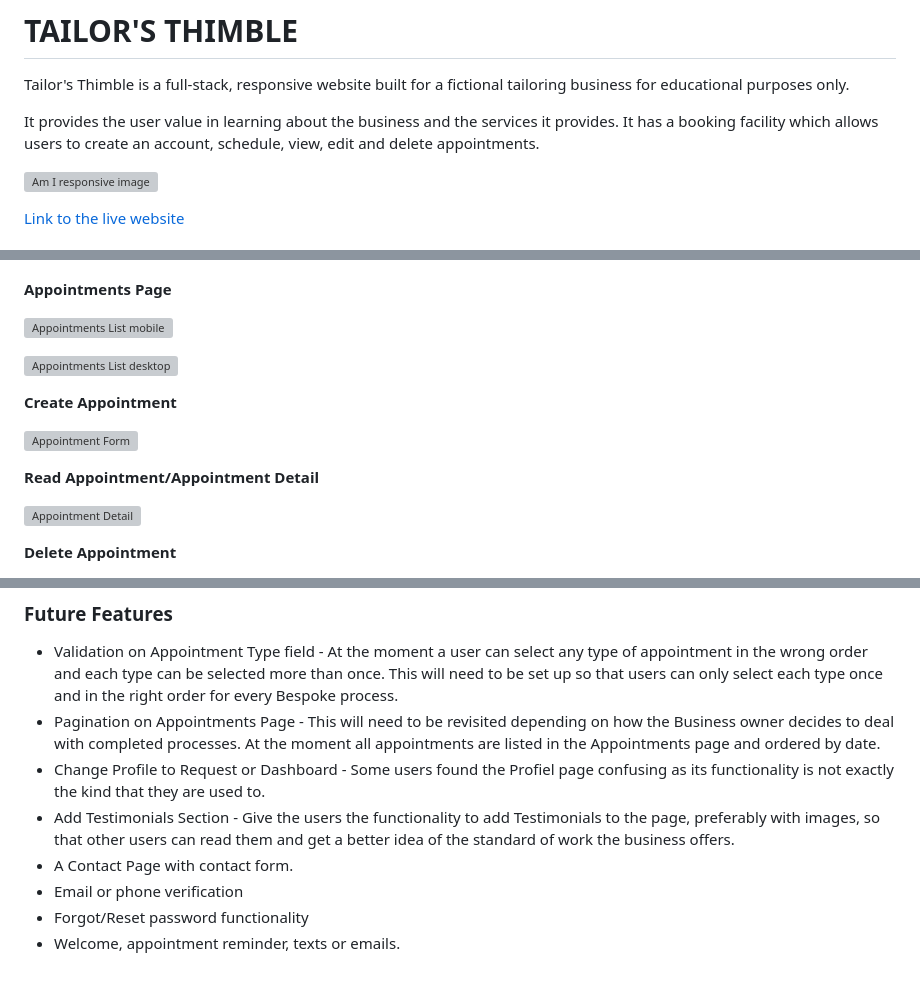
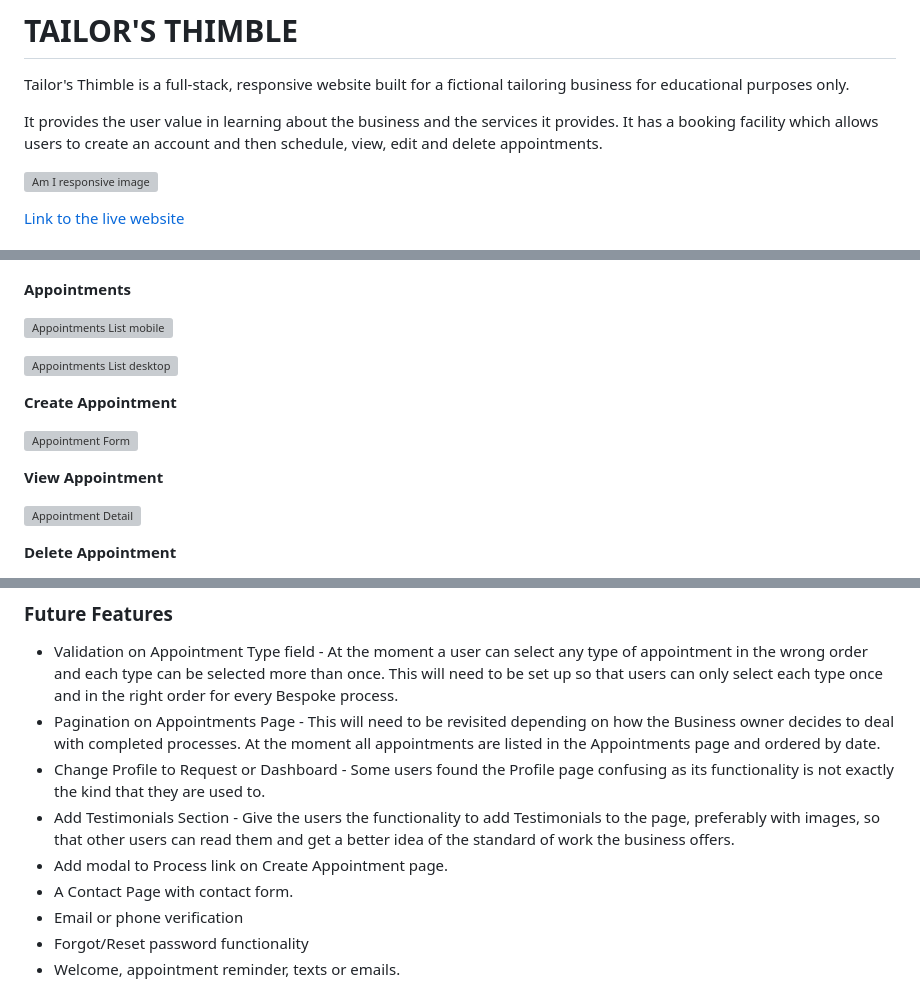
Before and after one commit to MoniPar/tailors_thimble, a Markdown page: README.md, 3 parts joined by grey strips. Drawn GitHub-style; folded sections open; grey boxes are pictures that could not be loaded.

```diff
--- a/README.md
+++ b/README.md
@@ -3,7 +3,7 @@
 
 Tailor's Thimble is a full-stack, responsive website built for a fictional tailoring business for educational purposes only.
 
-It provides the user value in learning about the business and the services it provides.  It has a booking facility which allows users to create an account, schedule, view, edit and delete appointments.
+It provides the user value in learning about the business and the services it provides.  It has a booking facility which allows users to create an account and then schedule, view, edit and delete appointments.
 
 ![Am I responsive image](documentation/site-responsiveness.png)
 
@@ -250,7 +252,7 @@ Wireframes were first sketched with pen and paper. This method helped me with br
 
 ![Profile](documentation/wireframe-mobile_profile.png)
 
-**Appointments Page**
+**Appointments**
 
 ![Appointments List mobile](documentation/wireframe-mobile_apptlist.png)
 
@@ -260,7 +262,7 @@ Wireframes were first sketched with pen and paper. This method helped me with br
 
 ![Appointment Form](documentation/wireframe-mobile_apptform.png)
 
-**Read Appointment/Appointment Detail**
+**View Appointment**
 
 ![Appointment Detail](documentation/wireframe-mobile_apptdetail.png)
 
@@ -885,8 +887,9 @@ ____
 
 * Validation on Appointment Type field - At the moment a user can select any type of appointment in the wrong order and each type can be selected more than once. This will need to be set up so that users can only select each type once and in the right order for every Bespoke process.
 * Pagination on Appointments Page - This will need to be revisited depending on how the Business owner decides to deal with completed processes.  At the moment all appointments are listed in the Appointments page and ordered by date.
-* Change Profile to Request or Dashboard - Some users found the Profiel page confusing as its functionality is not exactly the kind that they are used to.
+* Change Profile to Request or Dashboard - Some users found the Profile page confusing as its functionality is not exactly the kind that they are used to.
 * Add Testimonials Section - Give the users the functionality to add Testimonials to the page, preferably with images, so that other users can read them and get a better idea of the standard of work the business offers.
+* Add modal to Process link on Create Appointment page.
 * A Contact Page with contact form.
 * Email or phone verification
 * Forgot/Reset password functionality
```
Also changed, not shown: other parts of README.md (+25 -24 lines), TESTING.md (+99 -21 lines).
